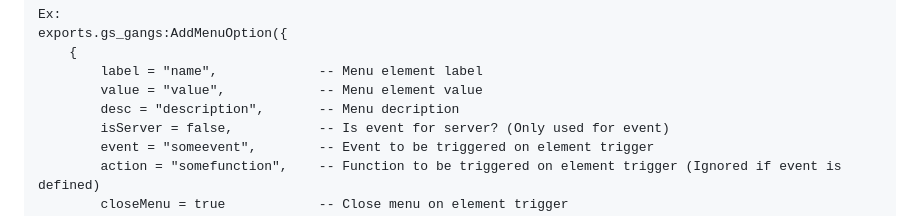
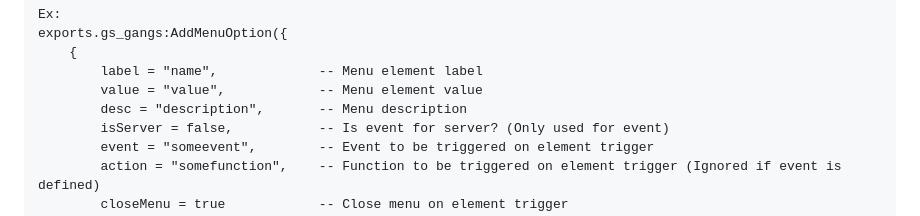
Before and after one commit to GlitchOo/gs_gangs, a Markdown page: README.md, the part around the change. Drawn GitHub-style.

Commit message:
fix (readme): correct typo.. im bad at english

```diff
--- a/README.md
+++ b/README.md
@@ -78,7 +78,7 @@ exports.gs_gangs:AddMenuOption({
     {
         label = "name",             -- Menu element label
         value = "value",            -- Menu element value
-        desc = "description",       -- Menu decription
+        desc = "description",       -- Menu description
         isServer = false,           -- Is event for server? (Only used for event)
         event = "someevent",        -- Event to be triggered on element trigger
         action = "somefunction",    -- Function to be triggered on element trigger (Ignored if event is defined)
```
